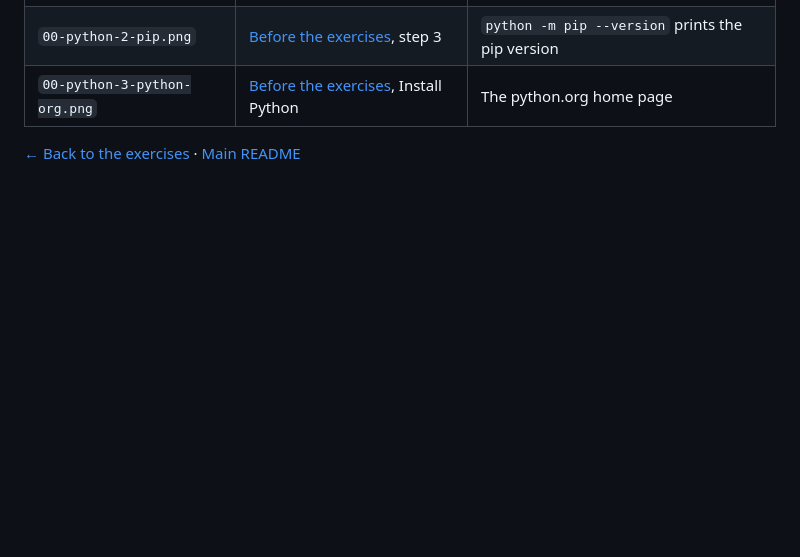
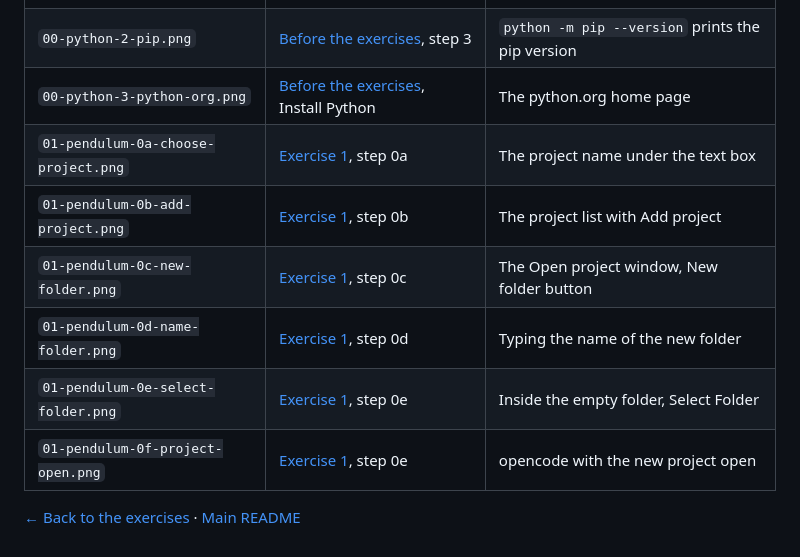
Before and after one commit to grzanka/kisd-2026-agents-coding, a Markdown page: 02-exercises/images/README.md, the part around the change. Drawn GitHub-style; blank space fills up the shorter version.

```diff
--- a/02-exercises/images/README.md
+++ b/02-exercises/images/README.md
@@ -8,5 +8,11 @@ page that shows it.
 | `00-python-1-version.png` | [Before the exercises](../00-prerequisites.md), step 2 | `python --version` prints the version |
 | `00-python-2-pip.png` | [Before the exercises](../00-prerequisites.md), step 3 | `python -m pip --version` prints the pip version |
 | `00-python-3-python-org.png` | [Before the exercises](../00-prerequisites.md), Install Python | The python.org home page |
+| `01-pendulum-0a-choose-project.png` | [Exercise 1](../01-pendulum.md), step 0a | The project name under the text box |
+| `01-pendulum-0b-add-project.png` | [Exercise 1](../01-pendulum.md), step 0b | The project list with Add project |
+| `01-pendulum-0c-new-folder.png` | [Exercise 1](../01-pendulum.md), step 0c | The Open project window, New folder button |
+| `01-pendulum-0d-name-folder.png` | [Exercise 1](../01-pendulum.md), step 0d | Typing the name of the new folder |
+| `01-pendulum-0e-select-folder.png` | [Exercise 1](../01-pendulum.md), step 0e | Inside the empty folder, Select Folder |
+| `01-pendulum-0f-project-open.png` | [Exercise 1](../01-pendulum.md), step 0e | opencode with the new project open |
 
 [← Back to the exercises](../README.md) · [Main README](../../README.md)
```
Also changed, not shown: 01-getting-started/05-first-steps.md (+5 -4 lines), 02-exercises/01-pendulum.md (+80 -15 lines), 02-exercises/images/01-pendulum-0a-choose-project.png (added), 02-exercises/images/01-pendulum-0b-add-project.png (added), 02-exercises/images/01-pendulum-0c-new-folder.png (added), 02-exercises/images/01-pendulum-0d-name-folder.png (added), 02-exercises/images/01-pendulum-0e-select-folder.png (added), 02-exercises/images/01-pendulum-0f-project-open.png (added).
